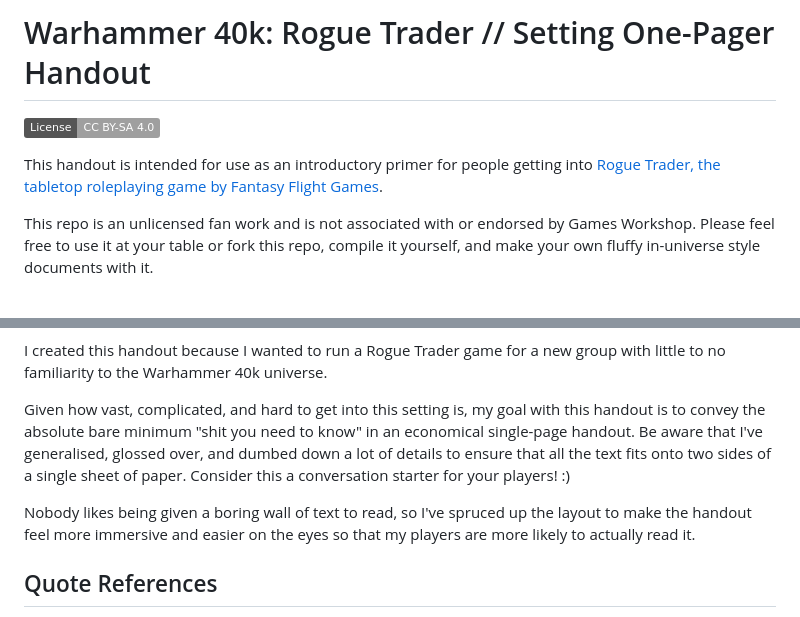
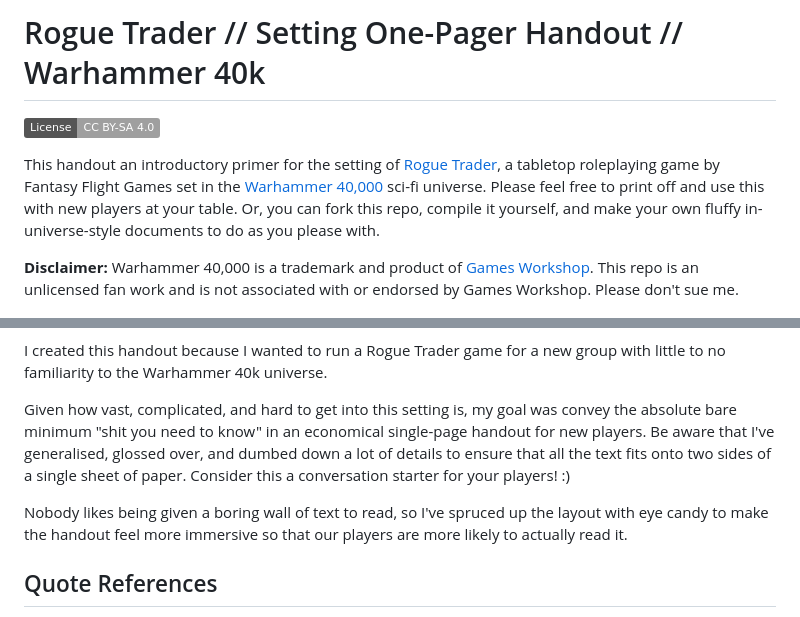
Before and after one commit to neonspectra/rogue-trader-setting-handout, a Markdown page: README.md, 2 parts joined by grey strips. GitHub-like rendering; badges without logos.

```diff
--- a/README.md
+++ b/README.md
@@ -1,9 +1,9 @@
-# Warhammer 40k: Rogue Trader // Setting One-Pager Handout
+# Rogue Trader // Setting One-Pager Handout // Warhammer 40k
 [![CC BY-SA 4.0][cc-by-sa-shield]][cc-by-sa]
 
-This handout is intended for use as an introductory primer for people getting into [Rogue Trader, the tabletop roleplaying game by Fantasy Flight Games](https://wh40k.lexicanum.com/wiki/Rogue_Trader_Core_Rulebook).
+This handout an introductory primer for the setting of [Rogue Trader](https://wh40k.lexicanum.com/wiki/Rogue_Trader_Core_Rulebook), a tabletop roleplaying game by Fantasy Flight Games set in the [Warhammer 40,000](https://en.wikipedia.org/wiki/Warhammer_40,000) sci-fi universe. Please feel free to print off and use this with new players at your table. Or, you can fork this repo, compile it yourself, and make your own fluffy in-universe-style documents to do as you please with.
 
-This repo is an unlicensed fan work and is not associated with or endorsed by Games Workshop. Please feel free to use it at your table or fork this repo, compile it yourself, and make your own fluffy in-universe style documents with it.
+**Disclaimer:** Warhammer 40,000 is a trademark and product of [Games Workshop](https://www.warhammer.com/en-CA/home). This repo is an unlicensed fan work and is not associated with or endorsed by Games Workshop. Please don't sue me.
 
 <p align="center">
   <img src="sample/thumb-pg1.png" alt="Thumbnail - Page 1" width="200"/>
@@ -12,9 +12,9 @@ This repo is an unlicensed fan work and is not associated with or endorsed by Ga
 
 I created this handout because I wanted to run a Rogue Trader game for a new group with little to no familiarity to the Warhammer 40k universe.
 
-Given how vast, complicated, and hard to get into this setting is, my goal with this handout is to convey the absolute bare minimum "shit you need to know" in an economical single-page handout. Be aware that I've generalised, glossed over, and dumbed down a lot of details to ensure that all the text fits onto two sides of a single sheet of paper. Consider this a conversation starter for your players! :)
+Given how vast, complicated, and hard to get into this setting is, my goal was convey the absolute bare minimum "shit you need to know" in an economical single-page handout for new players. Be aware that I've generalised, glossed over, and dumbed down a lot of details to ensure that all the text fits onto two sides of a single sheet of paper. Consider this a conversation starter for your players! :)
 
-Nobody likes being given a boring wall of text to read, so I've spruced up the layout to make the handout feel more immersive and easier on the eyes so that my players are more likely to actually read it.
+Nobody likes being given a boring wall of text to read, so I've spruced up the layout with eye candy to make the handout feel more immersive so that our players are more likely to actually read it.
 
 ## Quote References
 
```
